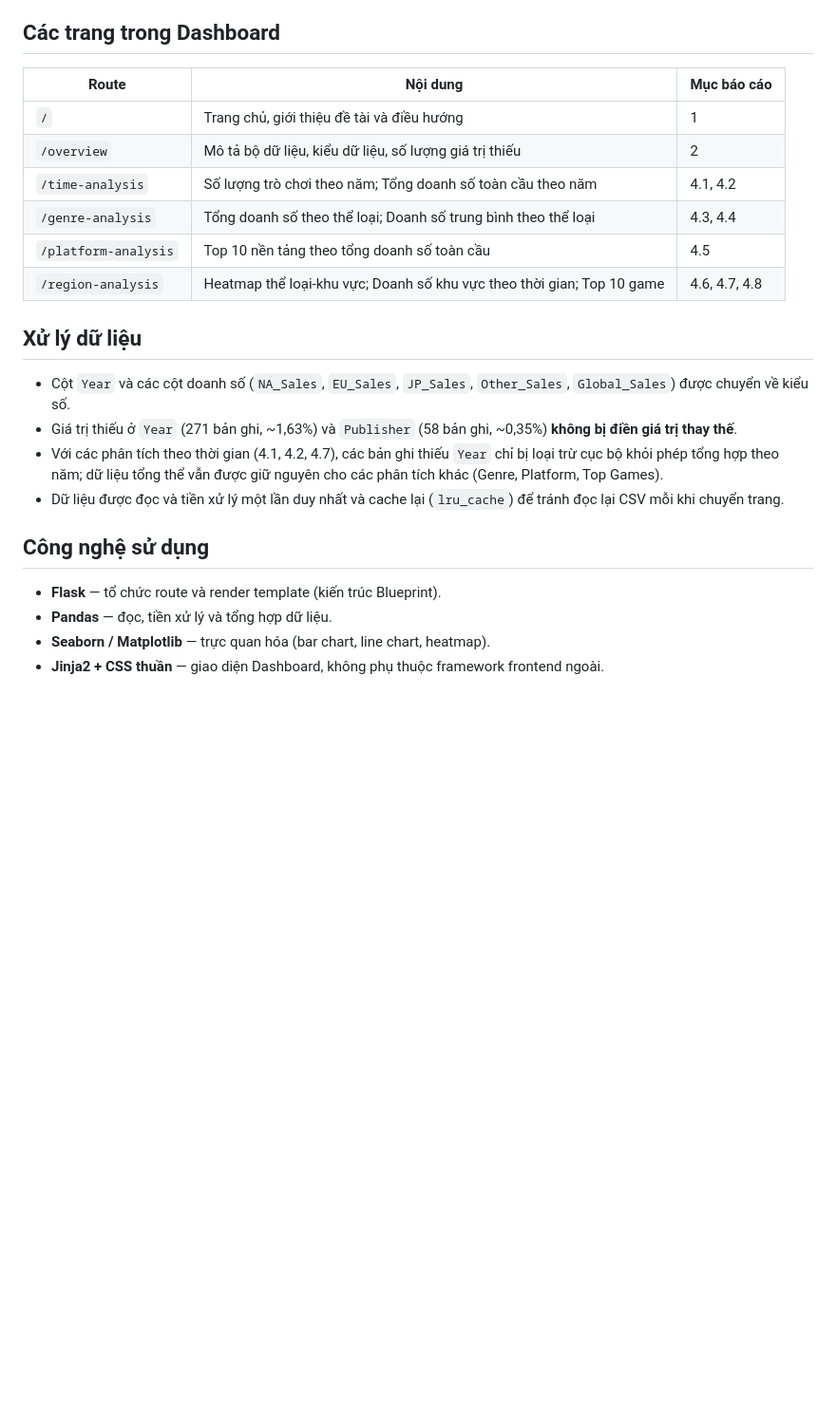
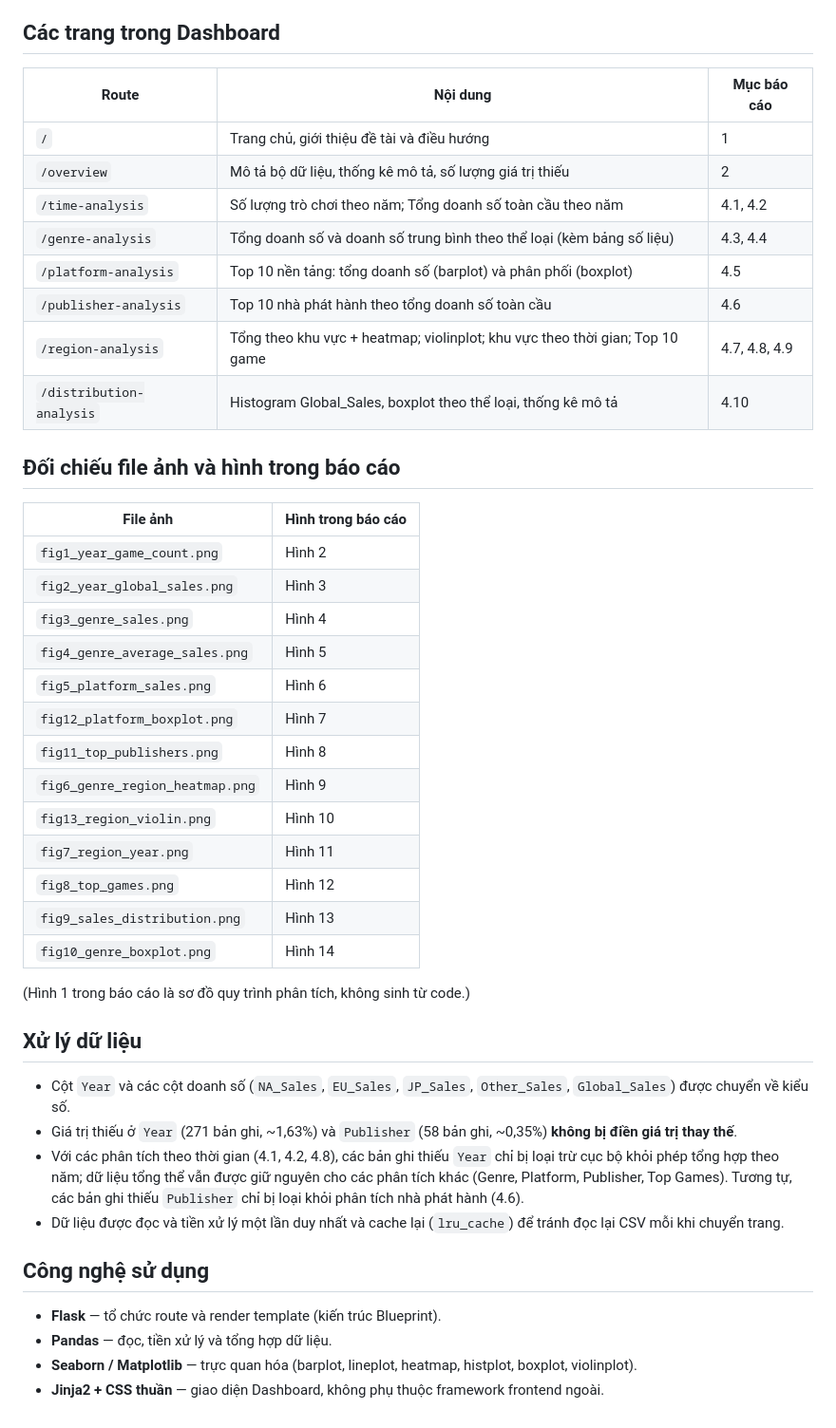
Before and after one commit to NguyenTanDat-SDer/IE313_25410185-25410186-25410210, a Markdown page: Video_Game_Sales_IE313/README.md, the part around one of its changes. Shown at 95% size. Drawn GitHub-style; blank space fills up the shorter version.

```diff
--- a/Video_Game_Sales_IE313/README.md
+++ b/Video_Game_Sales_IE313/README.md
@@ -76,13 +82,35 @@ Sau khi chạy, mở trình duyệt tại: **http://127.0.0.1:5000**
 ## Các trang trong Dashboard
 
-| Route                | Nội dung                                                              | Mục báo cáo |
-|-----------------------|------------------------------------------------------------------------|-------------|
-| `/`                  | Trang chủ, giới thiệu đề tài và điều hướng                              | 1           |
-| `/overview`          | Mô tả bộ dữ liệu, kiểu dữ liệu, số lượng giá trị thiếu                   | 2           |
-| `/time-analysis`     | Số lượng trò chơi theo năm; Tổng doanh số toàn cầu theo năm              | 4.1, 4.2    |
-| `/genre-analysis`    | Tổng doanh số theo thể loại; Doanh số trung bình theo thể loại           | 4.3, 4.4    |
-| `/platform-analysis` | Top 10 nền tảng theo tổng doanh số toàn cầu                              | 4.5         |
-| `/region-analysis`   | Heatmap thể loại-khu vực; Doanh số khu vực theo thời gian; Top 10 game   | 4.6, 4.7, 4.8 |
+| Route                    | Nội dung                                                                    | Mục báo cáo |
+|--------------------------|------------------------------------------------------------------------------|-------------|
+| `/`                      | Trang chủ, giới thiệu đề tài và điều hướng                                    | 1           |
+| `/overview`              | Mô tả bộ dữ liệu, thống kê mô tả, số lượng giá trị thiếu                      | 2           |
+| `/time-analysis`         | Số lượng trò chơi theo năm; Tổng doanh số toàn cầu theo năm                   | 4.1, 4.2    |
+| `/genre-analysis`        | Tổng doanh số và doanh số trung bình theo thể loại (kèm bảng số liệu)         | 4.3, 4.4    |
+| `/platform-analysis`     | Top 10 nền tảng: tổng doanh số (barplot) và phân phối (boxplot)               | 4.5         |
+| `/publisher-analysis`    | Top 10 nhà phát hành theo tổng doanh số toàn cầu                              | 4.6         |
+| `/region-analysis`       | Tổng theo khu vực + heatmap; violinplot; khu vực theo thời gian; Top 10 game  | 4.7, 4.8, 4.9 |
+| `/distribution-analysis` | Histogram Global_Sales, boxplot theo thể loại, thống kê mô tả                 | 4.10        |
+
+## Đối chiếu file ảnh và hình trong báo cáo
+
+| File ảnh                        | Hình trong báo cáo |
+|----------------------------------|--------------------|
+| `fig1_year_game_count.png`       | Hình 2             |
+| `fig2_year_global_sales.png`     | Hình 3             |
+| `fig3_genre_sales.png`           | Hình 4             |
+| `fig4_genre_average_sales.png`   | Hình 5             |
+| `fig5_platform_sales.png`        | Hình 6             |
+| `fig12_platform_boxplot.png`     | Hình 7             |
+| `fig11_top_publishers.png`       | Hình 8             |
+| `fig6_genre_region_heatmap.png`  | Hình 9             |
+| `fig13_region_violin.png`        | Hình 10            |
+| `fig7_region_year.png`           | Hình 11            |
+| `fig8_top_games.png`             | Hình 12            |
+| `fig9_sales_distribution.png`    | Hình 13            |
+| `fig10_genre_boxplot.png`        | Hình 14            |
+
+(Hình 1 trong báo cáo là sơ đồ quy trình phân tích, không sinh từ code.)
 
 ## Xử lý dữ liệu
 
@@ -90,9 +118,11 @@ Sau khi chạy, mở trình duyệt tại: **http://127.0.0.1:5000**
   `Other_Sales`, `Global_Sales`) được chuyển về kiểu số.
 - Giá trị thiếu ở `Year` (271 bản ghi, ~1,63%) và `Publisher` (58 bản ghi,
   ~0,35%) **không bị điền giá trị thay thế**.
-- Với các phân tích theo thời gian (4.1, 4.2, 4.7), các bản ghi thiếu `Year`
+- Với các phân tích theo thời gian (4.1, 4.2, 4.8), các bản ghi thiếu `Year`
   chỉ bị loại trừ cục bộ khỏi phép tổng hợp theo năm; dữ liệu tổng thể vẫn
-  được giữ nguyên cho các phân tích khác (Genre, Platform, Top Games).
+  được giữ nguyên cho các phân tích khác (Genre, Platform, Publisher, Top
+  Games). Tương tự, các bản ghi thiếu `Publisher` chỉ bị loại khỏi phân tích
+  nhà phát hành (4.6).
 - Dữ liệu được đọc và tiền xử lý một lần duy nhất và cache lại (`lru_cache`)
   để tránh đọc lại CSV mỗi khi chuyển trang.
 
@@ -100,6 +130,7 @@ Sau khi chạy, mở trình duyệt tại: **http://127.0.0.1:5000**
 
 - **Flask** — tổ chức route và render template (kiến trúc Blueprint).
 - **Pandas** — đọc, tiền xử lý và tổng hợp dữ liệu.
-- **Seaborn / Matplotlib** — trực quan hóa (bar chart, line chart, heatmap).
+- **Seaborn / Matplotlib** — trực quan hóa (barplot, lineplot, heatmap,
+  histplot, boxplot, violinplot).
 - **Jinja2 + CSS thuần** — giao diện Dashboard, không phụ thuộc framework
   frontend ngoài.
```
Also changed, not shown: other parts of Video_Game_Sales_IE313/README.md (+31 -25 lines).
